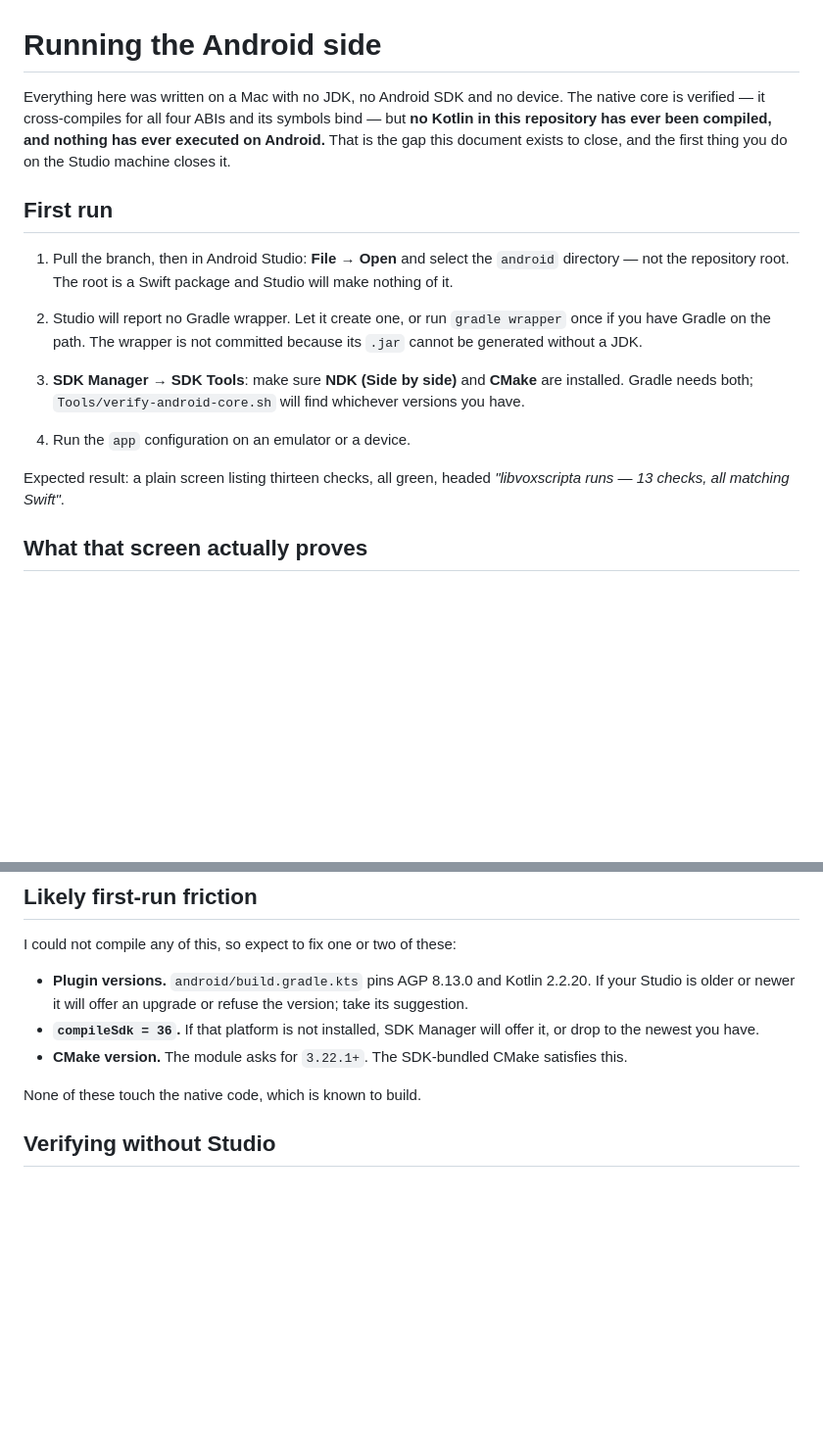
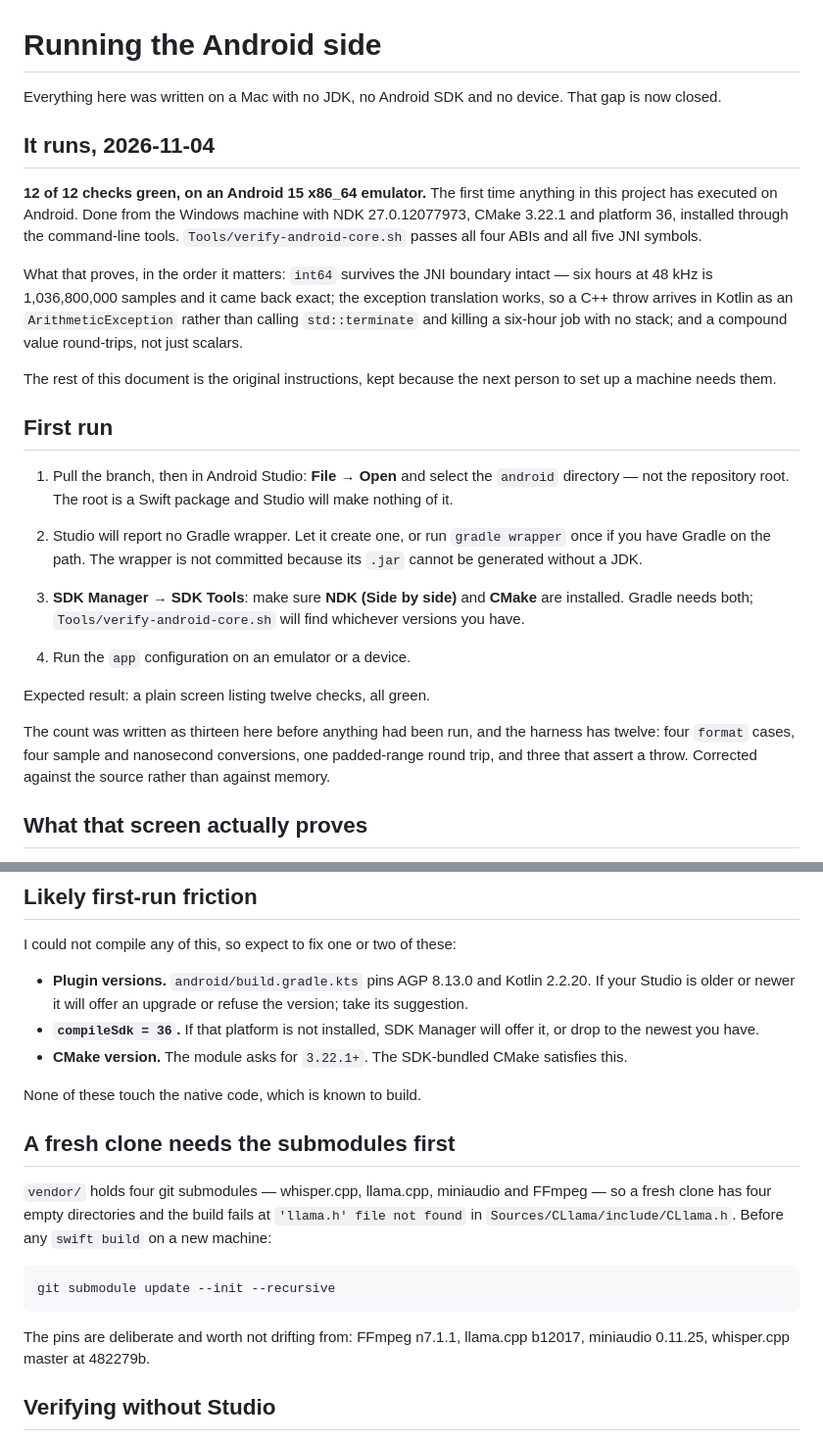
Before and after one commit to ingdavidavila/voxscripta, a Markdown page: Docs/ANDROID.md, 2 parts joined by grey strips. Shown at 98% size. Drawn GitHub-style; blank space fills up the shorter version.

Commit message:
Record that Android runs, and correct the check count
12 of 12 green on an Android 15 x86_64 emulator, from the Windows machine
with NDK 27.0.12077973, CMake 3.22.1 and platform 36. The first time
anything in this project has executed on Android, which makes three
sentences in Docs/ANDROID.md wrong — it said no Kotlin here had ever been
compiled and nothing had ever run.

The document also promised thirteen checks. The harness has twelve: four
format cases, four sample and nanosecond conversions, one padded-range
round trip, three that assert a throw. Counted from the source rather
than from memory; the thirteen was written before anything had been run.

Also writes down what cost the Linux attempt its first hour: vendor/ is
four git submodules, so a fresh clone fails at llama.h not found until
git submodule update --init --recursive has run. The pins are recorded
with it.

Co-Authored-By: Claude Opus 5 <noreply@anthropic.com>

```diff
--- a/Docs/ANDROID.md
+++ b/Docs/ANDROID.md
@@ -1,10 +1,25 @@
 # Running the Android side
 
 Everything here was written on a Mac with no JDK, no Android SDK and no device.
-The native core is verified — it cross-compiles for all four ABIs and its
-symbols bind — but **no Kotlin in this repository has ever been compiled, and
-nothing has ever executed on Android.** That is the gap this document exists to
-close, and the first thing you do on the Studio machine closes it.
+That gap is now closed.
+
+## It runs, 2026-11-04
+
+**12 of 12 checks green, on an Android 15 x86_64 emulator.** The first time
+anything in this project has executed on Android. Done from the Windows
+machine with NDK 27.0.12077973, CMake 3.22.1 and platform 36, installed
+through the command-line tools. `Tools/verify-android-core.sh` passes all four
+ABIs and all five JNI symbols.
+
+What that proves, in the order it matters: `int64` survives the JNI boundary
+intact — six hours at 48 kHz is 1,036,800,000 samples and it came back exact;
+the exception translation works, so a C++ throw arrives in Kotlin as an
+`ArithmeticException` rather than calling `std::terminate` and killing a
+six-hour job with no stack; and a compound value round-trips, not just
+scalars.
+
+The rest of this document is the original instructions, kept because the next
+person to set up a machine needs them.
 
 ## First run
 
@@ -22,8 +37,12 @@ close, and the first thing you do on the Studio machine closes it.
 
 4. Run the `app` configuration on an emulator or a device.
 
-Expected result: a plain screen listing thirteen checks, all green, headed
-*"libvoxscripta runs — 13 checks, all matching Swift"*.
+Expected result: a plain screen listing twelve checks, all green.
+
+The count was written as thirteen here before anything had been run, and the
+harness has twelve: four `format` cases, four sample and nanosecond
+conversions, one padded-range round trip, and three that assert a throw.
+Corrected against the source rather than against memory.
 
 ## What that screen actually proves
 
@@ -61,6 +80,18 @@ I could not compile any of this, so expect to fix one or two of these:
   satisfies this.
 
 None of these touch the native code, which is known to build.
+
+## A fresh clone needs the submodules first
+
+`vendor/` holds four git submodules — whisper.cpp, llama.cpp, miniaudio and
+FFmpeg — so a fresh clone has four empty directories and the build fails at
+`'llama.h' file not found` in `Sources/CLlama/include/CLlama.h`. Before any
+`swift build` on a new machine:
+
+    git submodule update --init --recursive
+
+The pins are deliberate and worth not drifting from: FFmpeg n7.1.1,
+llama.cpp b12017, miniaudio 0.11.25, whisper.cpp master at 482279b.
 
 ## Verifying without Studio
 
```
